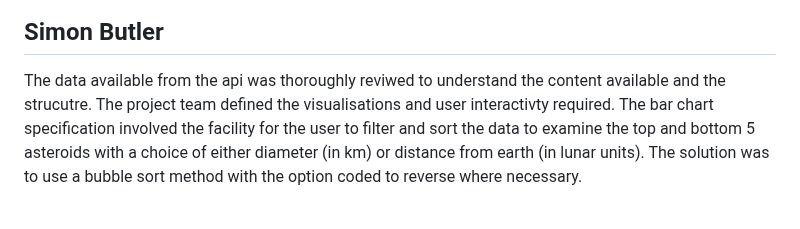
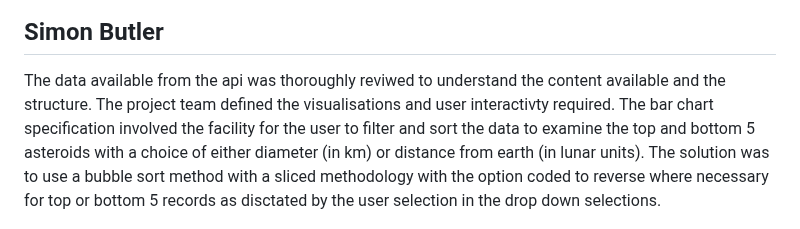
Before and after one commit to JamesHands18/Project3, a Markdown page: README.md, the part around the change. Rendered like a GitHub page.

```diff
--- a/README.md
+++ b/README.md
@@ -50,7 +50,7 @@ Then I made the index.html home page where you could direct to charts, but also
 
 ## Simon Butler
 
-The data available from the api was thoroughly reviwed to understand the content available and the strucutre. The project team defined the visualisations and user interactivty required. The bar chart specification involved the facility for the user to filter and sort the data to examine the top and bottom 5 asteroids with a choice of either diameter (in km) or distance from earth (in lunar units). The solution was to use a bubble sort method with the option coded to reverse where necessary.
+The data available from the api was thoroughly reviwed to understand the content available and the structure. The project team defined the visualisations and user interactivty required. The bar chart specification involved the facility for the user to filter and sort the data to examine the top and bottom 5 asteroids with a choice of either diameter (in km) or distance from earth (in lunar units). The solution was to use a bubble sort method with a sliced methodology with the option coded to reverse where necessary for top or bottom 5 records as disctated by the user selection in the drop down selections.
 
 ![Bar Chart Example](static/images/Bar-Chart-Example.jpg "bar-chart")
 
```
